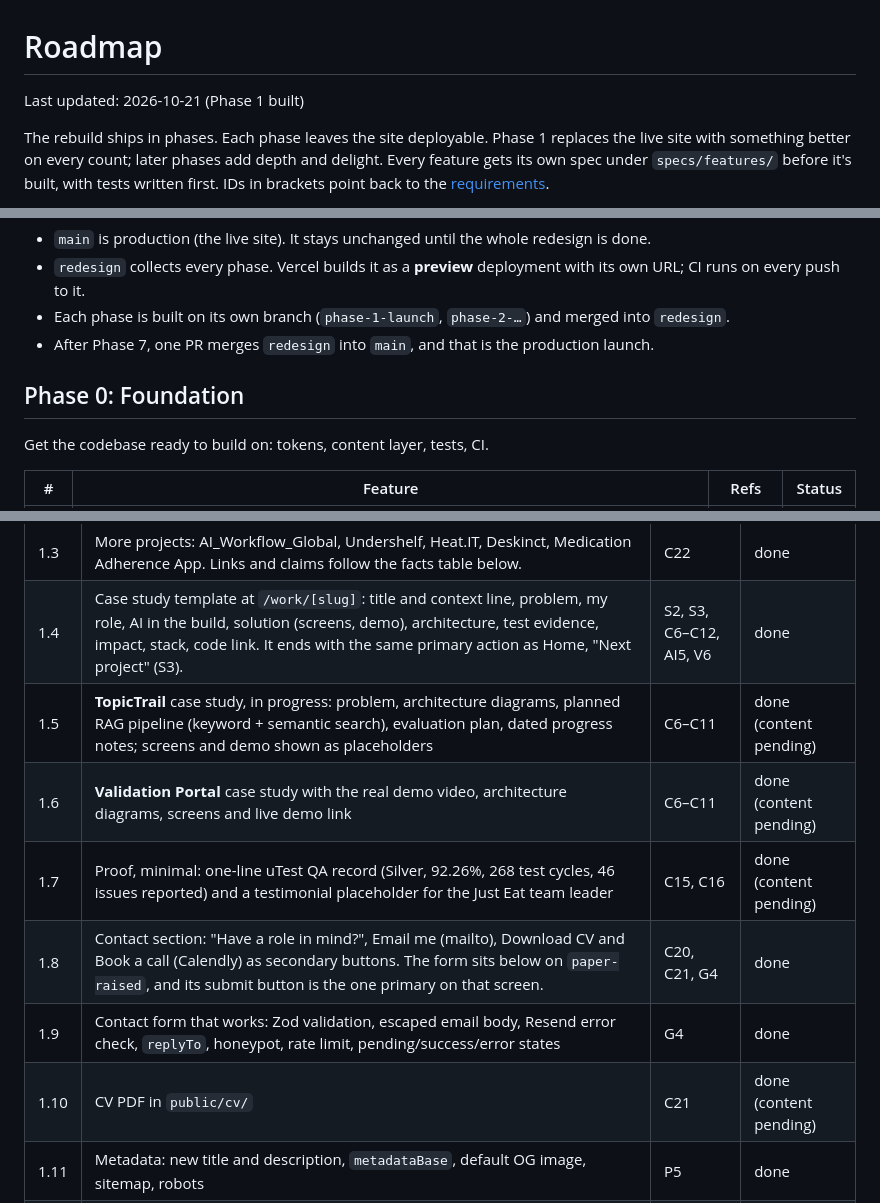
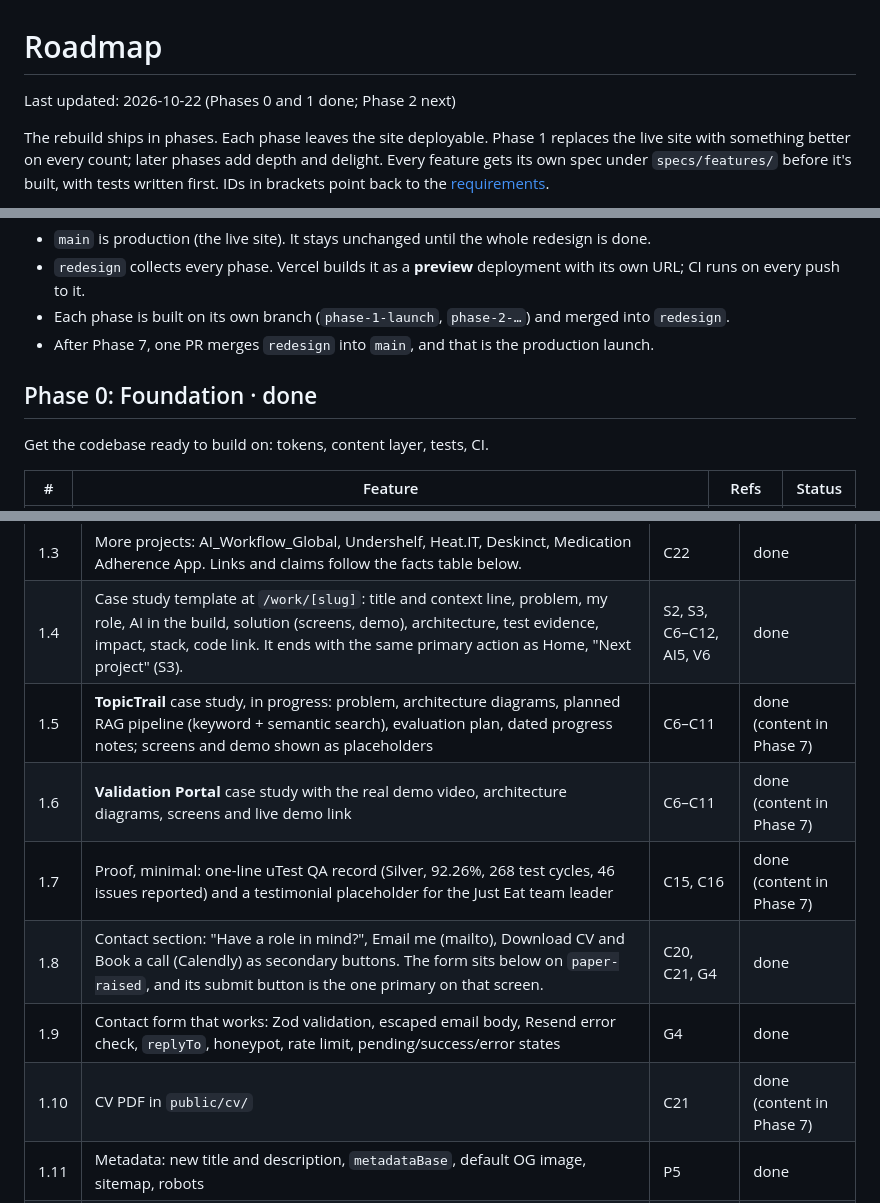
Before and after one commit to Habibwasi/portfoliowasi, a Markdown page: specs/product/roadmap.md, 3 parts joined by grey strips. Drawn GitHub-style.

```diff
--- a/specs/product/roadmap.md
+++ b/specs/product/roadmap.md
@@ -1,6 +1,6 @@
 # Roadmap
 
-Last updated: 2026-10-21 (Phase 1 built)
+Last updated: 2026-10-22 (Phases 0 and 1 done; Phase 2 next)
 
 The rebuild ships in phases. Each phase leaves the site deployable. Phase 1 replaces the live site with something better on every count; later phases add depth and delight. Every feature gets its own spec under `specs/features/` before it's built, with tests written first. IDs in brackets point back to the [requirements](../../Portfolio%20Redesign%20—%20Requirements.md).
 
@@ -13,7 +13,7 @@ Status: `planned` · `specced` · `in progress` · `done`
 - Each phase is built on its own branch (`phase-1-launch`, `phase-2-…`) and merged into `redesign`.
 - After Phase 7, one PR merges `redesign` into `main`, and that is the production launch.
 
-## Phase 0: Foundation
+## Phase 0: Foundation · done
 
 Get the codebase ready to build on: tokens, content layer, tests, CI.
 
@@ -38,12 +38,12 @@ The smallest site that passes the 10-second scan and lets a tech lead click into
 | 1.2 | Featured work in this order: TopicTrail (labelled "Bachelor project · in progress · due Jan 2027"), Ridly, Validation Portal. The Ridly card says "Case study coming" until 2.1 ships. | C5, S1 | done |
 | 1.3 | More projects: AI_Workflow_Global, Undershelf, Heat.IT, Deskinct, Medication Adherence App. Links and claims follow the facts table below. | C22 | done |
 | 1.4 | Case study template at `/work/[slug]`: title and context line, problem, my role, AI in the build, solution (screens, demo), architecture, test evidence, impact, stack, code link. It ends with the same primary action as Home, "Next project" (S3). | S2, S3, C6–C12, AI5, V6 | done |
-| 1.5 | **TopicTrail** case study, in progress: problem, architecture diagrams, planned RAG pipeline (keyword + semantic search), evaluation plan, dated progress notes; screens and demo shown as placeholders | C6–C11 | done (content pending) |
-| 1.6 | **Validation Portal** case study with the real demo video, architecture diagrams, screens and live demo link | C6–C11 | done (content pending) |
-| 1.7 | Proof, minimal: one-line uTest QA record (Silver, 92.26%, 268 test cycles, 46 issues reported) and a testimonial placeholder for the Just Eat team leader | C15, C16 | done (content pending) |
+| 1.5 | **TopicTrail** case study, in progress: problem, architecture diagrams, planned RAG pipeline (keyword + semantic search), evaluation plan, dated progress notes; screens and demo shown as placeholders | C6–C11 | done (content in Phase 7) |
+| 1.6 | **Validation Portal** case study with the real demo video, architecture diagrams, screens and live demo link | C6–C11 | done (content in Phase 7) |
+| 1.7 | Proof, minimal: one-line uTest QA record (Silver, 92.26%, 268 test cycles, 46 issues reported) and a testimonial placeholder for the Just Eat team leader | C15, C16 | done (content in Phase 7) |
 | 1.8 | Contact section: "Have a role in mind?", Email me (mailto), Download CV and Book a call (Calendly) as secondary buttons. The form sits below on `paper-raised`, and its submit button is the one primary on that screen. | C20, C21, G4 | done |
 | 1.9 | Contact form that works: Zod validation, escaped email body, Resend error check, `replyTo`, honeypot, rate limit, pending/success/error states | G4 | done |
-| 1.10 | CV PDF in `public/cv/` | C21 | done (content pending) |
+| 1.10 | CV PDF in `public/cv/` | C21 | done (content in Phase 7) |
 | 1.11 | Metadata: new title and description, `metadataBase`, default OG image, sitemap, robots | P5 | done |
 | 1.12 | Phone layout for all of the above. The phone contact section shows all three actions. | P3 | done |
 | 1.13 | Profiles to match (outside the codebase) | — | moved to 7.6 |
```
Also changed, not shown: other parts of specs/product/roadmap.md (+1 -1 lines), CHANGELOG.md (+19 -3 lines), specs/features/phase-1-launch.md (+1 -1 lines).
